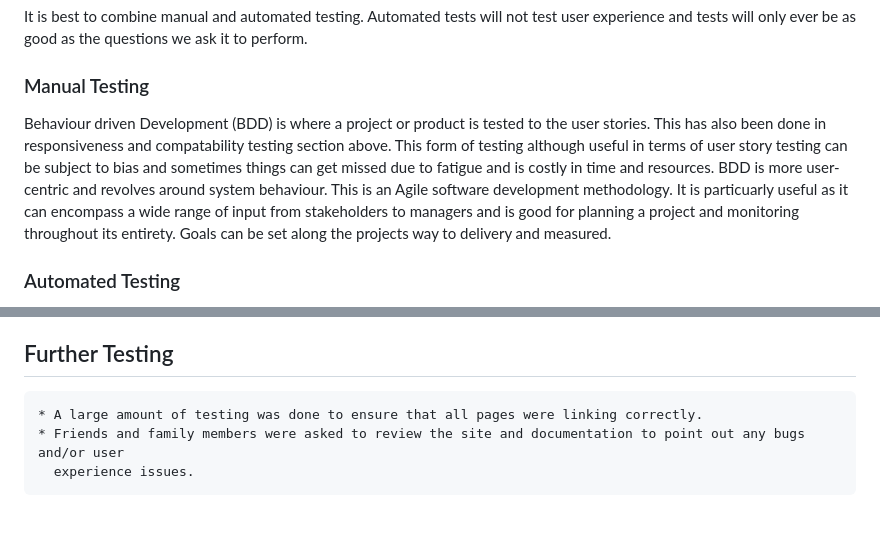
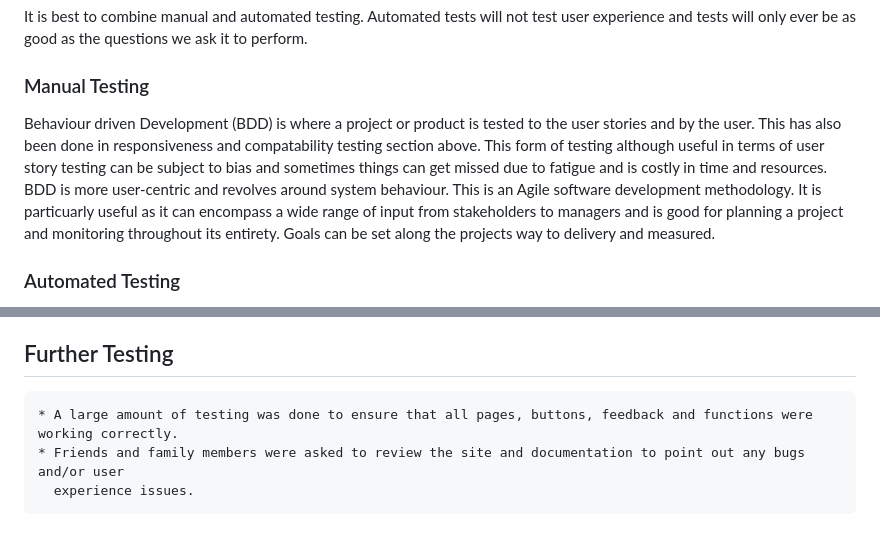
Before and after one commit to GemmaButcher-dev/ms2, a Markdown page: TESTING.md, 2 parts joined by grey strips. Rendered like a GitHub page.

Commit message:
add to manual testing & further tsting

```diff
--- a/TESTING.md
+++ b/TESTING.md
@@ -150,13 +150,9 @@ It is best to combine manual and automated testing. Automated tests will not tes
 
 ### Manual Testing
 
-Behaviour driven Development (BDD) is where a project or product is tested  to the user stories. This has also been done in responsiveness and compatability testing section above.
+Behaviour driven Development (BDD) is where a project or product is tested to the user stories and by the user. This has also been done in responsiveness and compatability testing section above.
 This form of testing although useful in terms of user story testing can be subject to bias and sometimes things can get missed due to fatigue and is costly in time and resources. BDD is more user-centric and revolves around system behaviour. This is an Agile software development methodology.
 It is particuarly useful as it can encompass a wide range of input from stakeholders to managers and is good for planning a project and monitoring throughout its entirety. Goals can be set along the projects way to delivery and measured.
-
-
-
-
 
 
 ### Automated Testing
@@ -172,6 +168,6 @@ Various language specific frameworks are available to run automated testing. One
 
 ## Further Testing
 
-    * A large amount of testing was done to ensure that all pages were linking correctly.
+    * A large amount of testing was done to ensure that all pages, buttons, feedback and functions were working correctly.
     * Friends and family members were asked to review the site and documentation to point out any bugs and/or user
       experience issues.
```
